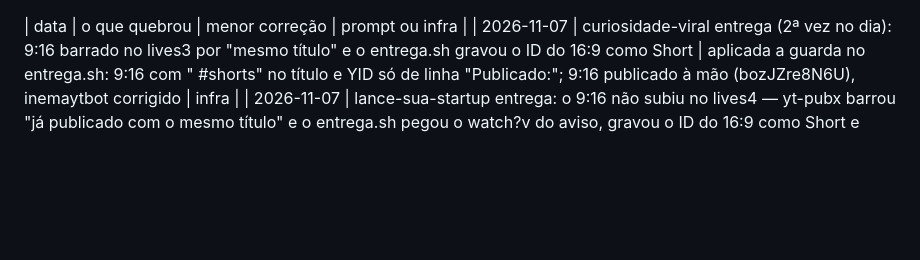
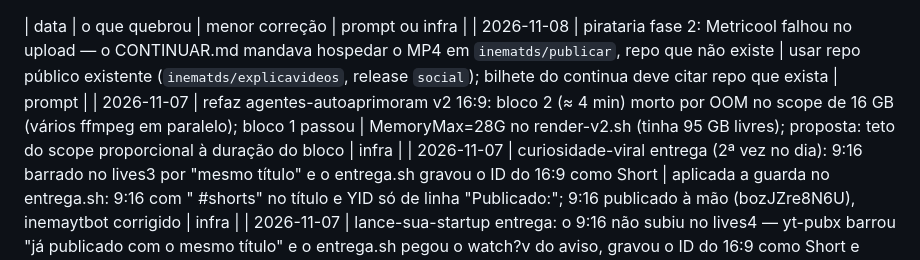
Before and after one commit to inematds/explicavideos, a Markdown page: FALHAS.md, the part around the change. Drawn GitHub-style; blank space fills up the shorter version.

Commit message:
FALHAS: pirataria fase 2 — repo do Metricool inexistente no bilhete
Co-Authored-By: Claude Opus 5.5 <noreply@anthropic.com>

```diff
--- a/FALHAS.md
+++ b/FALHAS.md
@@ -1,4 +1,6 @@
 | data | o que quebrou | menor correção | prompt ou infra |
+| 2026-11-08 | pirataria fase 2: Metricool falhou no upload — o CONTINUAR.md mandava hospedar o MP4 em `inematds/publicar`, repo que não existe | usar repo público existente (`inematds/explicavideos`, release `social`); bilhete do continua deve citar repo que exista | prompt |
+| 2026-11-07 | refaz agentes-autoaprimoram v2 16:9: bloco 2 (≈ 4 min) morto por OOM no scope de 16 GB (vários ffmpeg em paralelo); bloco 1 passou | MemoryMax=28G no render-v2.sh (tinha 95 GB livres); proposta: teto do scope proporcional à duração do bloco | infra |
 | 2026-11-07 | curiosidade-viral entrega (2ª vez no dia): 9:16 barrado no lives3 por "mesmo título" e o entrega.sh gravou o ID do 16:9 como Short | aplicada a guarda no entrega.sh: 9:16 com " #shorts" no título e YID só de linha "Publicado:"; 9:16 publicado à mão (bozJZre8N6U), inemaytbot corrigido | infra |
 | 2026-11-07 | lance-sua-startup entrega: o 9:16 não subiu no lives4 — yt-pubx barrou "já publicado com o mesmo título" e o entrega.sh pegou o watch?v do aviso, gravou o ID do 16:9 como Short e mandou o link errado ao inemaytbot | entrega.sh: título do 9:16 com sufixo próprio (ex.: " #shorts") e só aceitar YID de linha "Publicado:"; publicado à mão (DaIMfyASdfo) e link corrigido no inemaytbot | infra |
 | 2026-11-07 | negocios-com-ia visual: Codex escreveu "VENDE O JUGAMENTO" na escada-v (9:16); capa 16:9 com título sob a faixa do topo; escada 9:16 com metade de baixo lisa e texto cortado no zoom | olhar a folha das imagens antes do snapshot; regerar só a errada com a grafia soletrada no pedido; capa-baixa/escada-alta/escada-v-zoom derivadas local (`visual/derivar_capa.py`), zoom ≤ 1,03 em imagem com texto | prompt |
```
